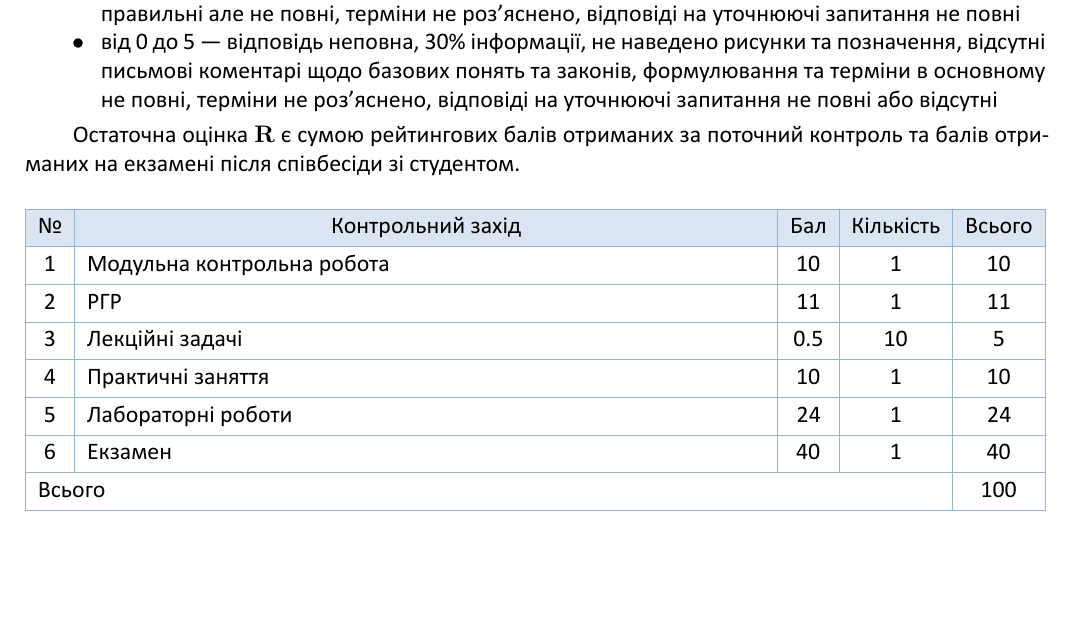
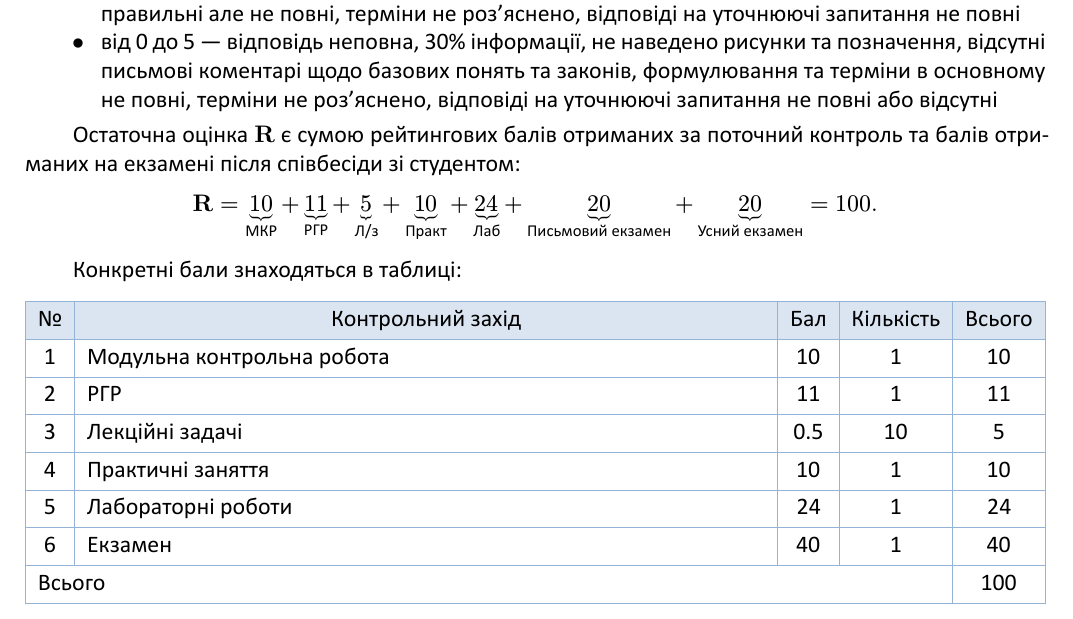
Before and after one commit to sergiokapone/ElMagLectures, a LaTeX document (Syllabus_ElMag/Syllabus_ElMag.tex): part of page 13 of 14, cut so that both start at the same text, the shorter picture padded with empty space. The pictures show the PDF file Syllabus_ElMag/Syllabus_ElMag.pdf that the author committed with the source.

Commit message:
syllabus changes

```diff
--- a/Syllabus_ElMag/Syllabus_ElMag.tex
+++ b/Syllabus_ElMag/Syllabus_ElMag.tex
@@ -930,8 +930,12 @@ Gnuplot & Інструмент для побудови дво- та тривим
 \end{enumerate}
 
 
-Остаточна оцінка $\mathbf{R}$ є сумою рейтингових балів отриманих за поточний контроль та балів отриманих на \control і після співбесіди зі студентом.
+Остаточна оцінка $\mathbf{R}$ є сумою рейтингових балів отриманих за поточний контроль та балів отриманих на \control і після співбесіди зі студентом:
+\begin{equation*}
+    \mathbf{R} = \underbrace{10}_\text{МКР} + \underbrace{11}_\text{РГР} + \underbrace{5}_\text{Л/з} + \underbrace{10}_\text{Практ} + \underbrace{24}_\text{Лаб} + \underbrace{20}_\text{Письмовий екзамен} + \underbrace{20}_\text{Усний екзамен} = 100.
+\end{equation*}
 
+Конкретні бали знаходяться в таблиці:
 
 \begin{center}\setcounter{magicrownumbers}{0}
 	\begin{spreadtab}{{tblr}{
```
Also changed, not shown: Syllabus_ElMag/Syllabus_ElMag.pdf.
